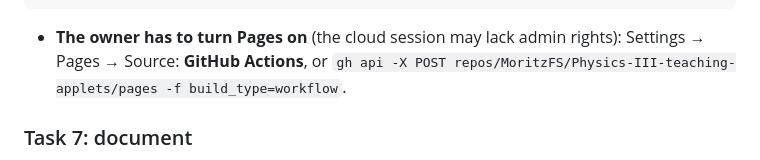
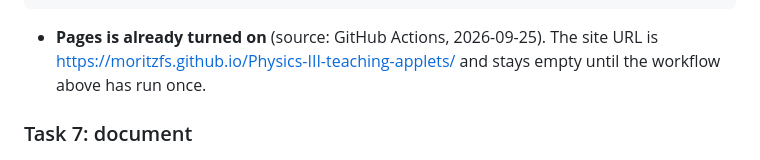
Before and after one commit to MoritzFS/Physics-III-teaching-applets, a Markdown page: HANDOFF.md, the part around the change. Drawn GitHub-style.

Commit message:
Handoff: Pages is enabled
Co-Authored-By: Claude Opus 5.5 <noreply@anthropic.com>

````diff
--- a/HANDOFF.md
+++ b/HANDOFF.md
@@ -158,9 +158,9 @@ jobs:
       - { id: d, uses: actions/deploy-pages@v4 }
 ```
 
-- **The owner has to turn Pages on** (the cloud session may lack admin
-  rights): Settings → Pages → Source: **GitHub Actions**, or
-  `gh api -X POST repos/MoritzFS/Physics-III-teaching-applets/pages -f build_type=workflow`.
+- **Pages is already turned on** (source: GitHub Actions, 2026-09-25). The
+  site URL is https://moritzfs.github.io/Physics-III-teaching-applets/ and
+  stays empty until the workflow above has run once.
 
 ### Task 7: document
 - In `optics_bench/README.md`: add the web link and a "Web version" section
````
